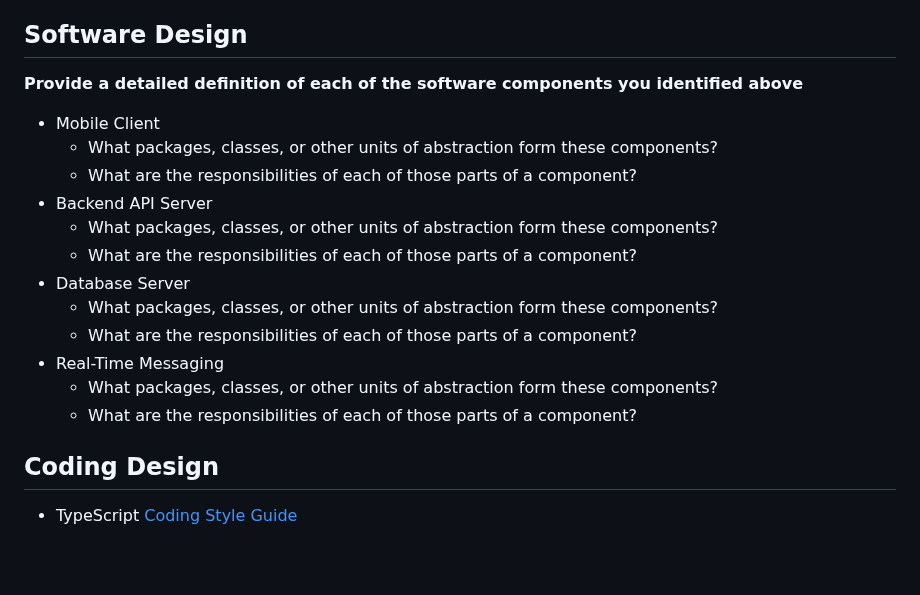
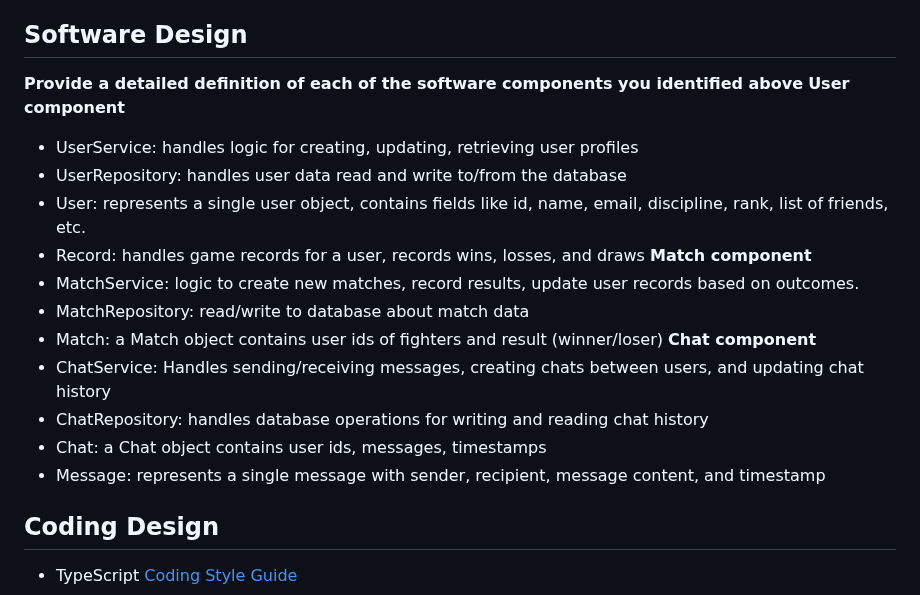
Before and after one commit to aidenkatsura/SwipeFight, a Markdown page: reports/LivingDocument.md, the part around the change. Rendered like a GitHub page; blank space fills up the shorter version.

Commit message:
Completed software design

```diff
--- a/reports/LivingDocument.md
+++ b/reports/LivingDocument.md
@@ -446,18 +446,21 @@ __For each of two decisions pertaining to your software architecture, identify a
 
 ## Software Design
 __Provide a detailed definition of each of the software components you identified above__
- - Mobile Client
-   - What packages, classes, or other units of abstraction form these components?
-   - What are the responsibilities of each of those parts of a component?
- - Backend API Server
-   - What packages, classes, or other units of abstraction form these components?
-   - What are the responsibilities of each of those parts of a component?
- - Database Server
-   - What packages, classes, or other units of abstraction form these components?
-   - What are the responsibilities of each of those parts of a component?
- - Real-Time Messaging
-   - What packages, classes, or other units of abstraction form these components?
-   - What are the responsibilities of each of those parts of a component?
+__User component__
+   - UserService: handles logic for creating, updating, retrieving user profiles
+   - UserRepository: handles user data read and write to/from the database
+   - User: represents a single user object, contains fields like id, name, email, discipline, rank, list of friends, etc.
+   - Record: handles game records for a user, records wins, losses, and draws
+__Match component__
+   - MatchService: logic to create new matches, record results, update user records based on outcomes.
+   - MatchRepository: read/write to database about match data
+   - Match: a Match object contains user ids of fighters and result (winner/loser)
+__Chat component__
+   - ChatService: Handles sending/receiving messages, creating chats between users, and updating chat history
+   - ChatRepository: handles database operations for writing and reading chat history
+   - Chat: a Chat object contains user ids, messages, timestamps
+   - Message: represents a single message with sender, recipient, message content, and timestamp
+
 
 
 ## Coding Design
```
